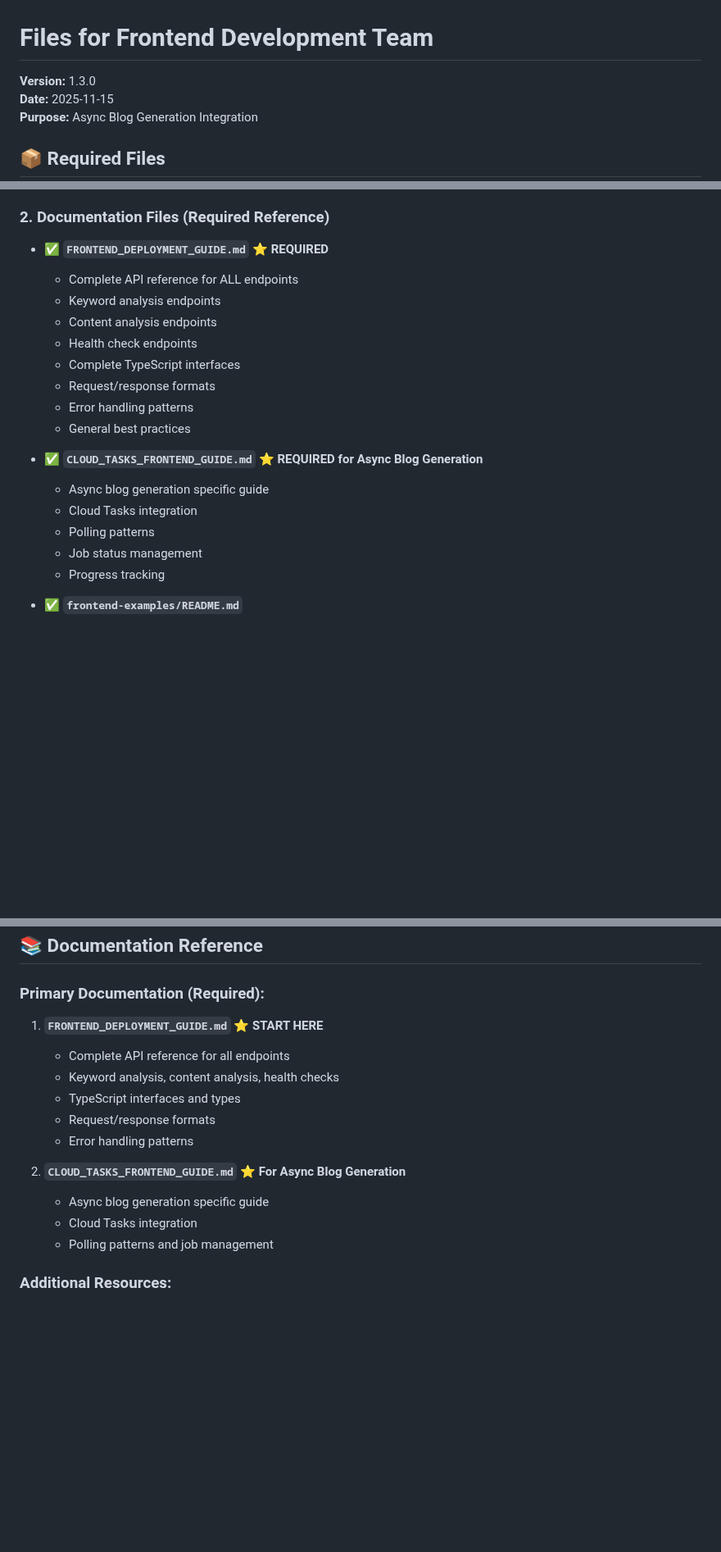
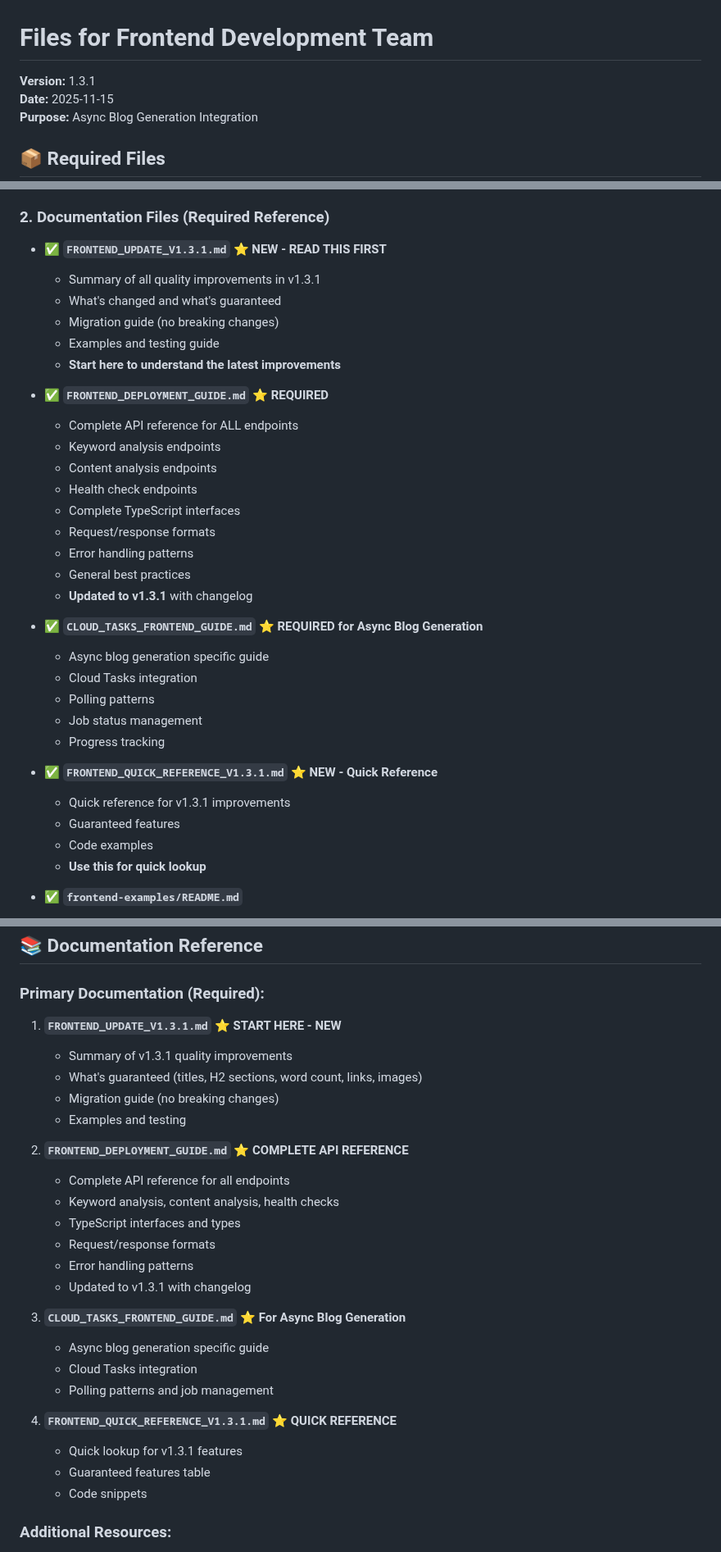
Before and after one commit to tindevelopers/api-blogwriting-python-gcr, a Markdown page: FRONTEND_TEAM_FILES.md, 3 parts joined by grey strips. Shown at 82% size. Drawn GitHub-style; blank space fills up the shorter version.

Commit message:
docs: Update FRONTEND_TEAM_FILES.md for v1.3.1
- Add FRONTEND_UPDATE_V1.3.1.md as primary starting point
- Add FRONTEND_QUICK_REFERENCE_V1.3.1.md for quick lookup
- Update version to 1.3.1
- Reorganize documentation priority

```diff
--- a/FRONTEND_TEAM_FILES.md
+++ b/FRONTEND_TEAM_FILES.md
@@ -1,6 +1,6 @@
 # Files for Frontend Development Team
 
-**Version:** 1.3.0
+**Version:** 1.3.1
 **Date:** 2025-11-15
 **Purpose:** Async Blog Generation Integration
 
@@ -29,6 +29,13 @@ Copy these files to your frontend project:
 
 ### 2. Documentation Files (Required Reference)
 
+- ✅ **`FRONTEND_UPDATE_V1.3.1.md`** ⭐ **NEW - READ THIS FIRST**
+  - Summary of all quality improvements in v1.3.1
+  - What's changed and what's guaranteed
+  - Migration guide (no breaking changes)
+  - Examples and testing guide
+  - **Start here to understand the latest improvements**
+
 - ✅ **`FRONTEND_DEPLOYMENT_GUIDE.md`** ⭐ **REQUIRED**
   - Complete API reference for ALL endpoints
   - Keyword analysis endpoints
@@ -38,6 +45,7 @@ Copy these files to your frontend project:
   - Request/response formats
   - Error handling patterns
   - General best practices
+  - **Updated to v1.3.1** with changelog
 
 - ✅ **`CLOUD_TASKS_FRONTEND_GUIDE.md`** ⭐ **REQUIRED for Async Blog Generation**
   - Async blog generation specific guide
@@ -45,6 +53,12 @@ Copy these files to your frontend project:
   - Polling patterns
   - Job status management
   - Progress tracking
+
+- ✅ **`FRONTEND_QUICK_REFERENCE_V1.3.1.md`** ⭐ **NEW - Quick Reference**
+  - Quick reference for v1.3.1 improvements
+  - Guaranteed features
+  - Code examples
+  - **Use this for quick lookup**
 
 - ✅ **`frontend-examples/README.md`**
   - Quick start guide for async blog generation
@@ -131,17 +145,29 @@ REACT_APP_API_URL=https://your-api.run.app
 ## 📚 Documentation Reference
 
 ### Primary Documentation (Required):
-1. **`FRONTEND_DEPLOYMENT_GUIDE.md`** ⭐ **START HERE**
+1. **`FRONTEND_UPDATE_V1.3.1.md`** ⭐ **START HERE - NEW**
+   - Summary of v1.3.1 quality improvements
+   - What's guaranteed (titles, H2 sections, word count, links, images)
+   - Migration guide (no breaking changes)
+   - Examples and testing
+
+2. **`FRONTEND_DEPLOYMENT_GUIDE.md`** ⭐ **COMPLETE API REFERENCE**
    - Complete API reference for all endpoints
    - Keyword analysis, content analysis, health checks
    - TypeScript interfaces and types
    - Request/response formats
    - Error handling patterns
+   - Updated to v1.3.1 with changelog
 
-2. **`CLOUD_TASKS_FRONTEND_GUIDE.md`** ⭐ **For Async Blog Generation**
+3. **`CLOUD_TASKS_FRONTEND_GUIDE.md`** ⭐ **For Async Blog Generation**
    - Async blog generation specific guide
    - Cloud Tasks integration
    - Polling patterns and job management
+
+4. **`FRONTEND_QUICK_REFERENCE_V1.3.1.md`** ⭐ **QUICK REFERENCE**
+   - Quick lookup for v1.3.1 features
+   - Guaranteed features table
+   - Code snippets
 
 ### Additional Resources:
 3. **`frontend-examples/README.md`** - Quick start and examples
```
